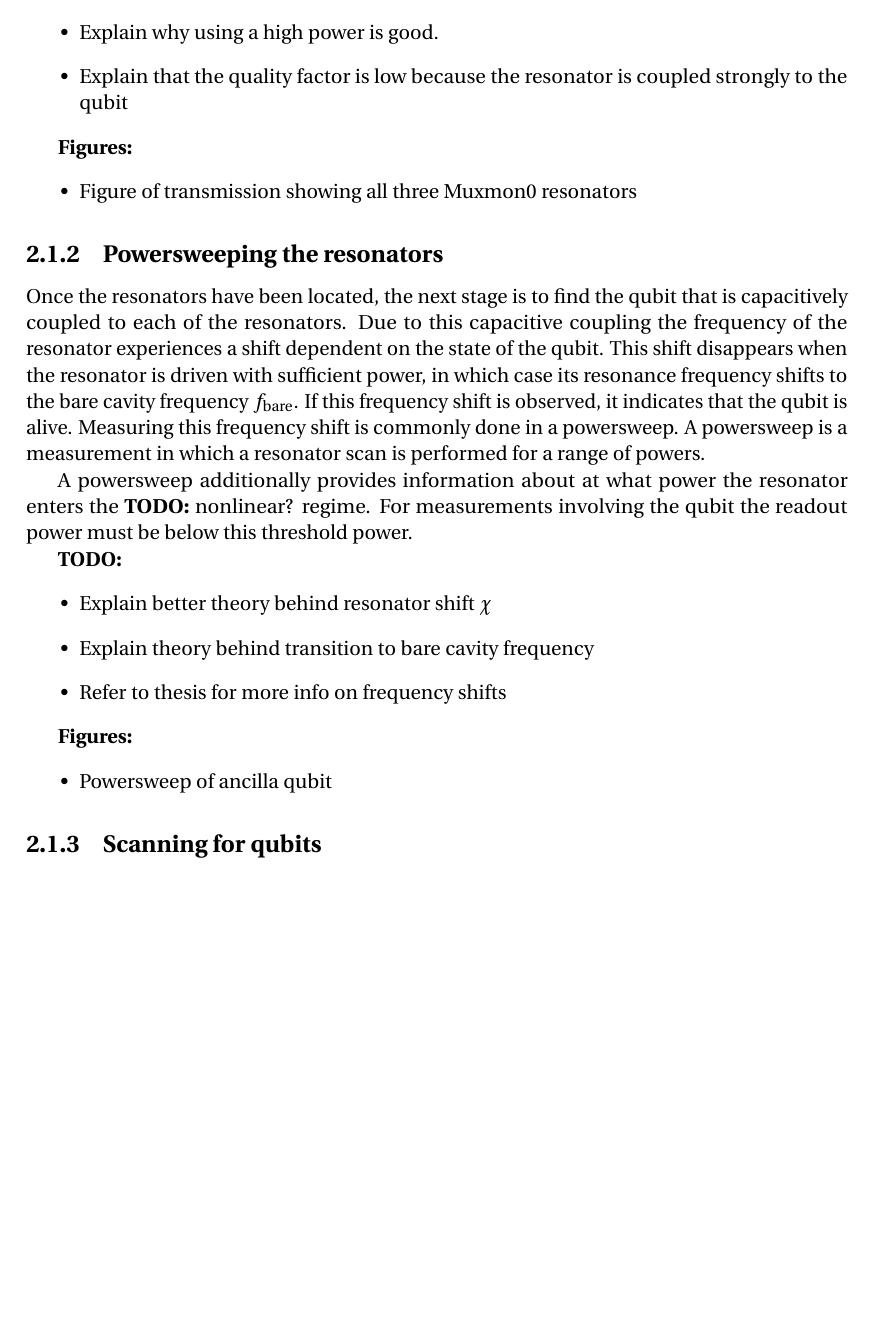
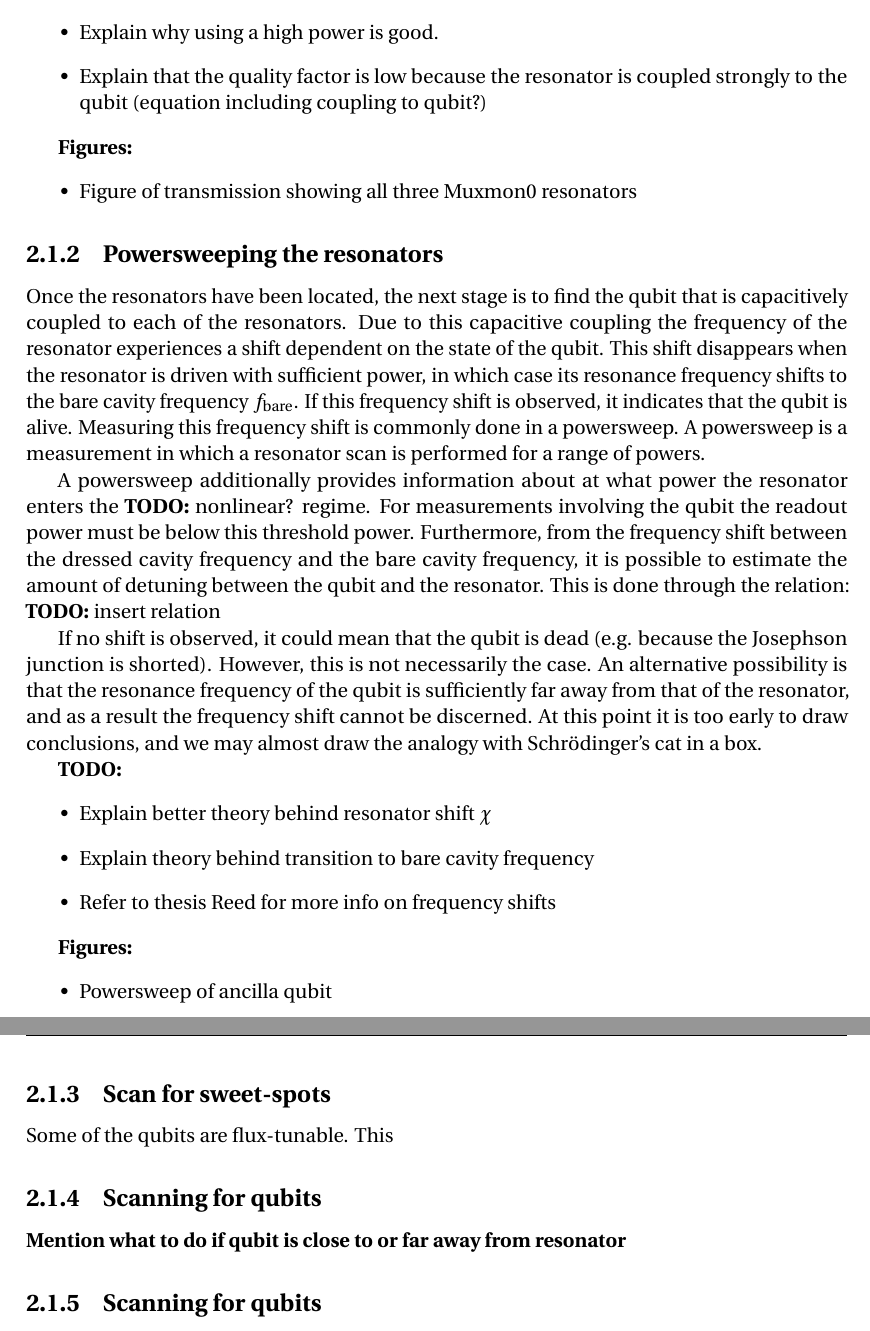
Before and after one commit to nulinspiratie/Master-Thesis, a LaTeX thesis (thesis.tex): part of page 12 of 14 before the commit and two parts of pages 12 and 13 of 17 after it, the two joined at a grey line, cut so that both start at the same text, the shorter picture padded with empty space. Compiled offline with pdfLaTeX.

Commit message:
Finished? powersweep section

```diff
--- a/thesis.tex
+++ b/thesis.tex
@@ -18,6 +18,7 @@
 \usepackage{siunitx}
 \usepackage{subcaption}
 \usepackage[space]{grffile}
+\usepackage[toc, page]{appendix}
 
 \newcommand{\Ec}{$E_\text{c}$}
 \newcommand{\Ej}{$E_\text{J}$}
@@ -214,7 +215,7 @@ Dr.~Alessandro Bruno
         \textbf{TODO:}
         \begin{itemize}
           \item Explain why using a high power is good.
-          \item Explain that the quality factor is low because the resonator is coupled strongly to the qubit
+          \item Explain that the quality factor is low because the resonator is coupled strongly to the qubit (equation including coupling to qubit?)
         \end{itemize}
 
         \textbf{Figures:}
@@ -226,19 +227,29 @@ Dr.~Alessandro Bruno
         Once the resonators have been located, the next stage is to find the qubit that is capacitively coupled to each of the resonators. Due to this capacitive coupling the frequency of the resonator experiences a shift dependent on the state of the qubit. This shift disappears when the resonator is driven with sufficient power, in which case its resonance frequency shifts to the bare cavity frequency \fbare. If this frequency shift is observed, it indicates that the qubit is alive. Measuring this frequency shift is commonly done in a powersweep. A powersweep is a measurement in which a resonator scan is performed for a range of powers.
 
 
-        A powersweep additionally provides information about at what power the resonator enters the \textbf{TODO:} nonlinear? regime. For measurements involving the qubit the readout power must be below this threshold power.
+        A powersweep additionally provides information about at what power the resonator enters the \textbf{TODO:} nonlinear? regime. For measurements involving the qubit the readout power must be below this threshold power. Furthermore, from the frequency shift between the dressed cavity frequency and the bare cavity frequency, it is possible to estimate the amount of detuning between the qubit and the resonator. This is done through the relation: \textbf{TODO:} insert relation
+
+        If no shift is observed, it could mean that the qubit is dead (e.g. because the Josephson junction is shorted). However, this is not necessarily the case. An alternative possibility is that the resonance frequency of the qubit is sufficiently far away from that of the resonator, and as a result the frequency shift cannot be discerned. At this point it is too early to draw conclusions, and we may almost draw the analogy with Schr\"odinger's cat in a box.
 
         \textbf{TODO:}
         \begin{itemize}
           \item Explain better theory behind resonator shift $\chi$
           \item Explain theory behind transition to bare cavity frequency
-          \item Refer to thesis for more info on frequency shifts
+          \item Refer to thesis Reed for more info on frequency shifts
         \end{itemize}
 
         \textbf{Figures:}
         \begin{itemize}
           \item Powersweep of ancilla qubit
         \end{itemize}
+
+      \subsection{Scan for sweet-spots}
+        Some of the qubits are flux-tunable. This
+
+      \subsection{Scanning for qubits}
+        \textbf{Mention what to do if qubit is close to or far away from resonator}
+
+
 
       \subsection{Scanning for qubits}
 
```
Also changed, not shown: thesis.pdf, thesis.tex (13 more changed lines), 4 other files.
